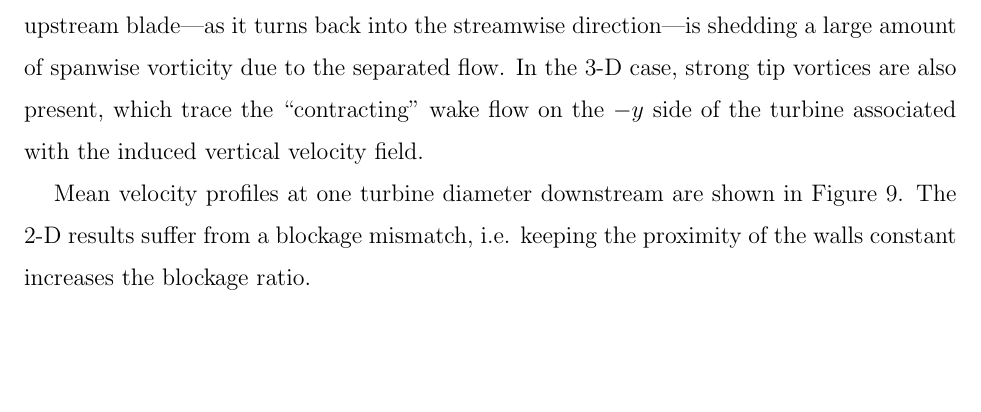
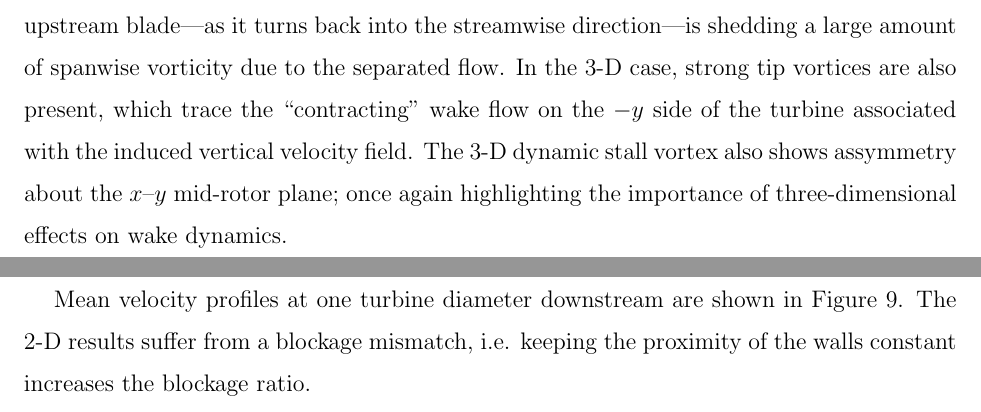
Before and after one commit to petebachant/CFT-wake-modeling-paper, a LaTeX paper (paper.tex): part of page 7 of 11 before the commit and two parts of pages 7 and 8 of 11 after it, the two joined at a grey line, cut so that both start at the same text, the shorter picture padded with empty space. Compiled offline with pdfLaTeX.

Commit message:
Make note of 3-D DS vortex

```diff
--- a/paper.tex
+++ b/paper.tex
@@ -368,6 +368,9 @@ blade---as it turns back into the streamwise direction---is shedding a large
 amount of spanwise vorticity due to the separated flow. In the 3-D case, strong
 tip vortices are also present, which trace the ``contracting'' wake flow on the
 $-y$ side of the turbine associated with the induced vertical velocity field.
+The 3-D dynamic stall vortex also shows assymmetry about the $x$--$y$ mid-rotor
+plane; once again highlighting the importance of three-dimensional effects on
+wake dynamics.
 
 \begin{figure}
     \includegraphics[width=0.65\textwidth]{figures/2D_vorticity_SA_964}
```
